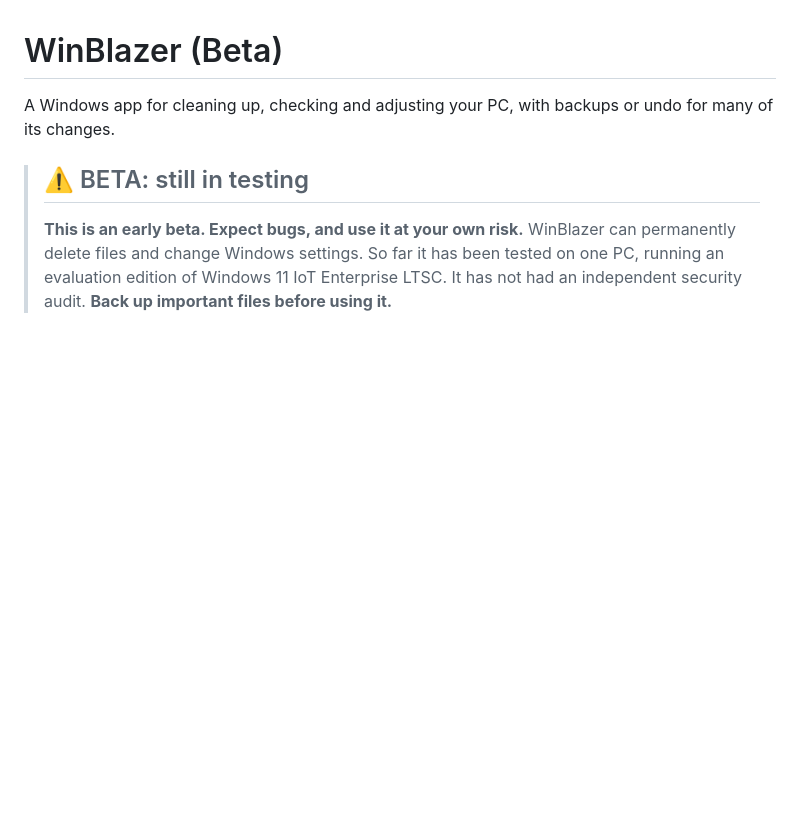
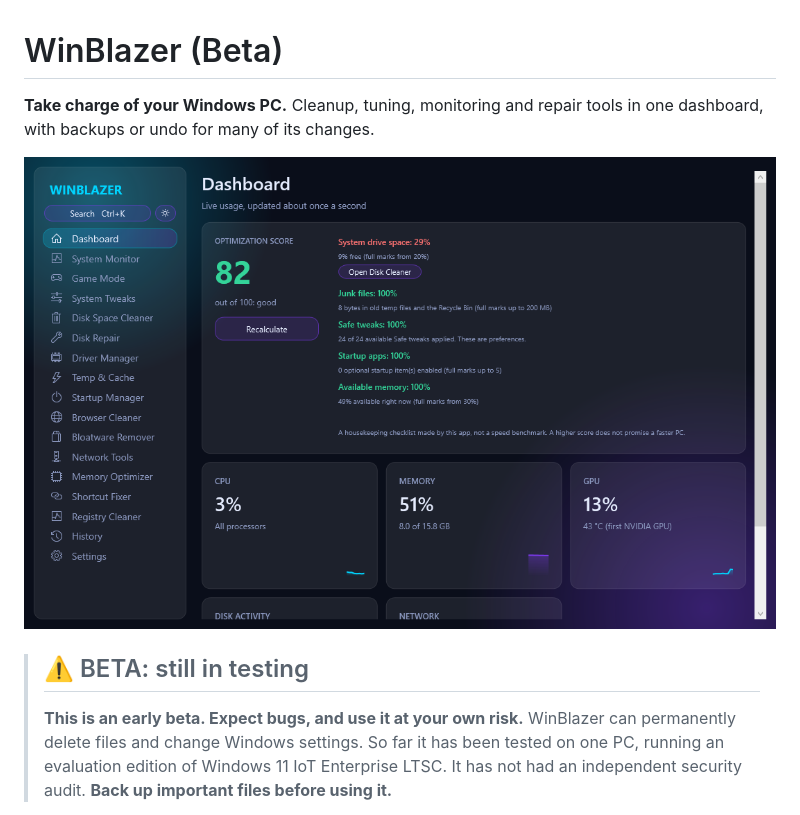
Before and after one commit to metalmike17/WinBlazer, a Markdown page: README.md, the part around the change. Drawn GitHub-style; pictures changed too: docs/screenshot.png (added); blank space fills up the shorter version.

Commit message:
README: add tagline and dashboard screenshot

```diff
--- a/README.md
+++ b/README.md
@@ -1,6 +1,9 @@
 # WinBlazer (Beta)
 
-A Windows app for cleaning up, checking and adjusting your PC, with backups or undo for many of its changes.
+**Take charge of your Windows PC.** Cleanup, tuning, monitoring and repair tools in one dashboard, with backups or
+undo for many of its changes.
+
+![WinBlazer's dashboard](docs/screenshot.png)
 
 > ## ⚠️ BETA: still in testing
 > **This is an early beta. Expect bugs, and use it at your own risk.** WinBlazer can permanently delete files and change Windows settings. So far
```
